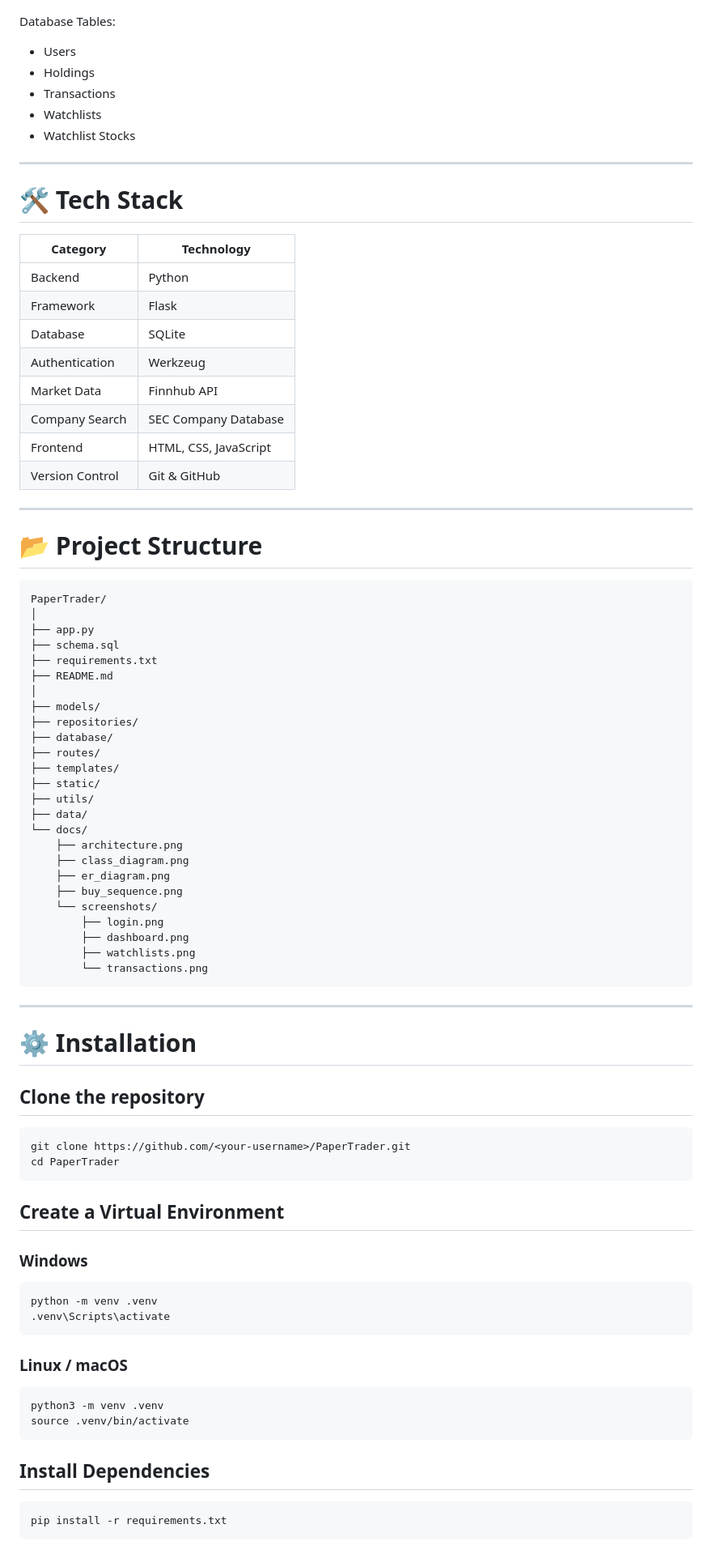
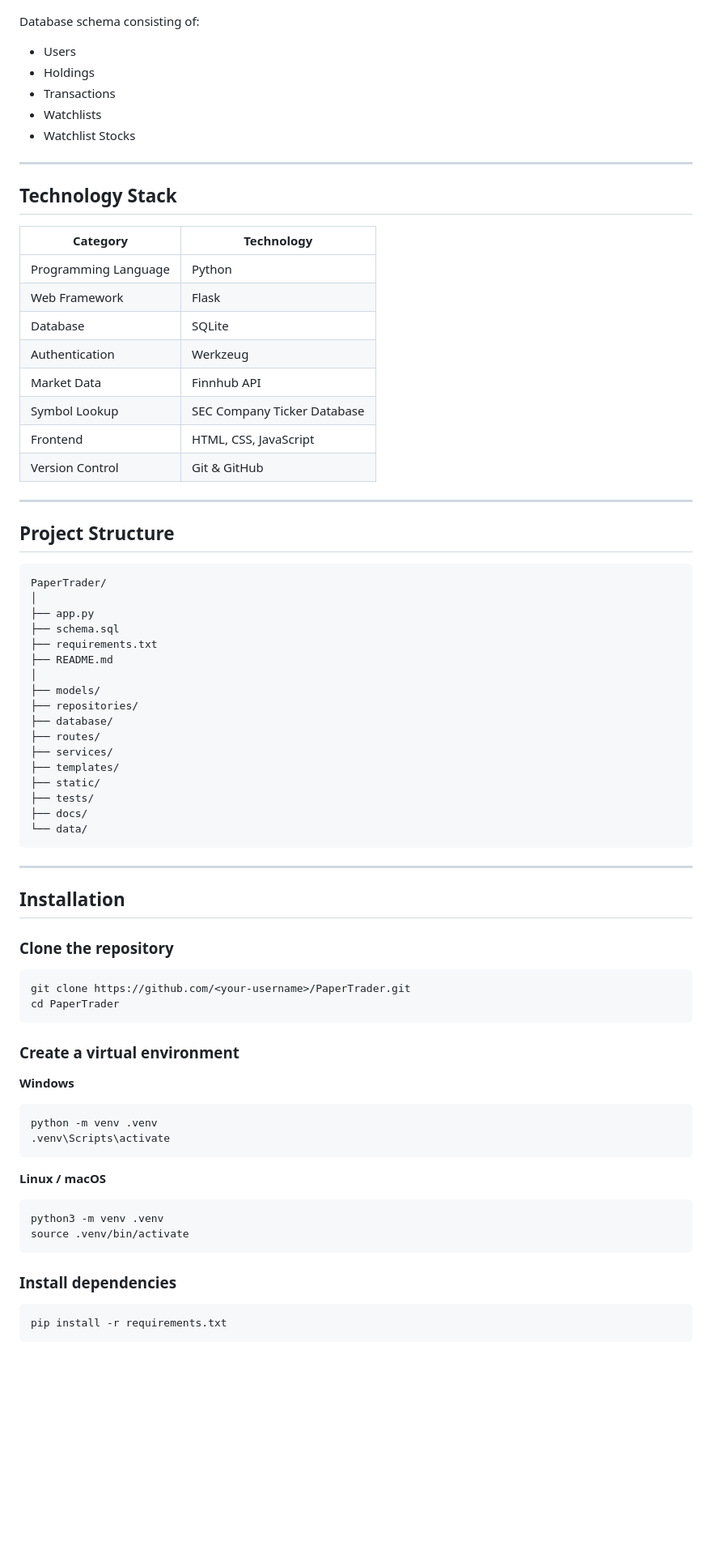
Before and after one commit to Arjunmohansaxena/PaperTrader, a Markdown page: README.md, the part around one of its changes. Shown at 81% size. Rendered like a GitHub page; blank space fills up the shorter version.

Commit message:
readme improved

````diff
--- a/README.md
+++ b/README.md
@@ -114,7 +120,7 @@ The class diagram illustrates the relationships between the core domain models i
 
 ![ER Diagram](docs/er_diagram.png)
 
-Database Tables:
+Database schema consisting of:
 
 - Users
 - Holdings
@@ -123,22 +129,23 @@ Database Tables:
 - Watchlist Stocks
 
 ---
-# 🛠 Tech Stack
+
+## Technology Stack
 
 | Category | Technology |
 |-----------|------------|
-| Backend | Python |
-| Framework | Flask |
+| Programming Language | Python |
+| Web Framework | Flask |
 | Database | SQLite |
 | Authentication | Werkzeug |
 | Market Data | Finnhub API |
-| Company Search | SEC Company Database |
+| Symbol Lookup | SEC Company Ticker Database |
 | Frontend | HTML, CSS, JavaScript |
 | Version Control | Git & GitHub |
 
 ---
 
-# 📂 Project Structure
+## Project Structure
 
 ```text
 PaperTrader/
@@ -152,50 +159,42 @@ PaperTrader/
 ├── repositories/
 ├── database/
 ├── routes/
+├── services/
 ├── templates/
 ├── static/
-├── utils/
-├── data/
-└── docs/
-    ├── architecture.png
-    ├── class_diagram.png
-    ├── er_diagram.png
-    ├── buy_sequence.png
-    └── screenshots/
-        ├── login.png
-        ├── dashboard.png
-        ├── watchlists.png
-        └── transactions.png
+├── tests/
+├── docs/
+└── data/
 ```
 
 ---
 
-# ⚙️ Installation
+## Installation
 
-## Clone the repository
+### Clone the repository
 
 ```bash
 git clone https://github.com/<your-username>/PaperTrader.git
 cd PaperTrader
 ```
 
-## Create a Virtual Environment
+### Create a virtual environment
 
-### Windows
+**Windows**
 
 ```bash
 python -m venv .venv
 .venv\Scripts\activate
 ```
 
-### Linux / macOS
+**Linux / macOS**
 
 ```bash
 python3 -m venv .venv
 source .venv/bin/activate
 ```
 
-## Install Dependencies
+### Install dependencies
 
 ```bash
 pip install -r requirements.txt
````
Also changed, not shown: other parts of README.md (+71 -63 lines).
